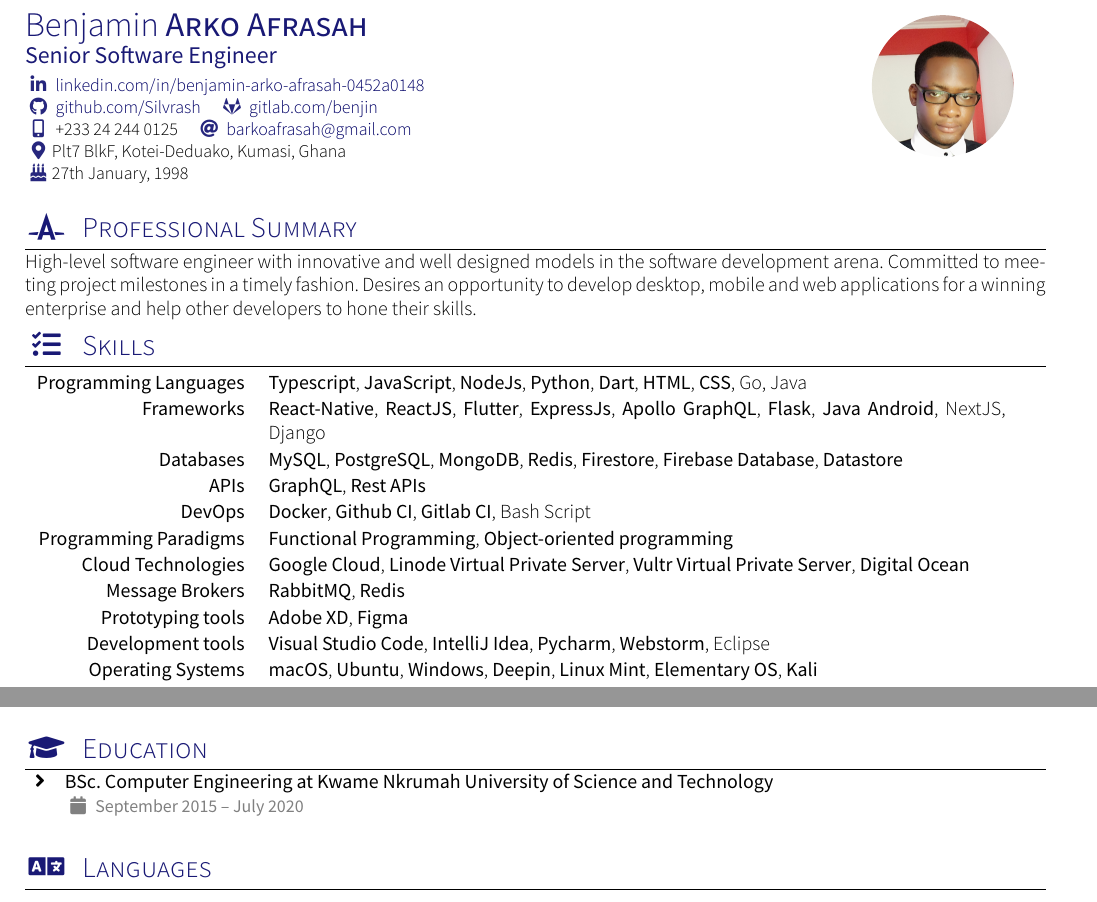
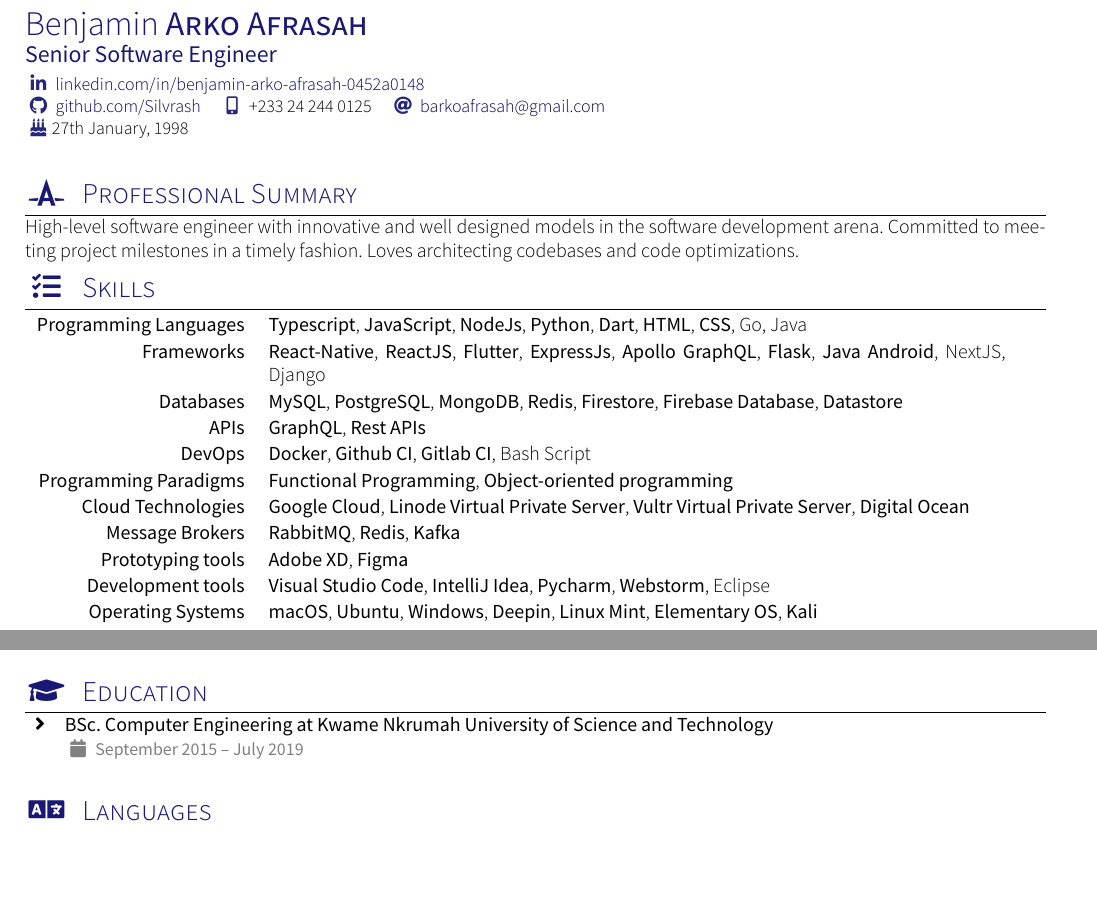
Before and after one commit to Silvrash/cv, a LaTeX CV (example/cv.tex, which reads example/section_competences.tex, example/section_education.tex, example/section_headline_archi.tex): two parts of pages 1 and 2 of 4, joined at a grey line, cut so that both start at the same text, the shorter picture padded with empty space. The pictures show the PDF file example/cv.pdf that the author committed with the source.

Commit message:
feat: updated cv

```diff
--- a/example/cv.tex
+++ b/example/cv.tex
@@ -13,14 +13,14 @@
 \documentclass[localFont,alternative,10pt,compact]{yaac-another-awesome-cv}
 \name{Benjamin}{Arko Afrasah}
 \tagline{Senior Software Engineer}
-\photo{2.5cm}{ben}
+%\photo{2.5cm}{ben}
 \socialinfo{
 	\linkedin{benjamin-arko-afrasah-0452a0148}\\
 	\github{Silvrash}
-	\gitlab{benjin}\\
+	%\gitlab{benjin}\\
 	\smartphone{ +233 24 244 0125}
 	\email{ barkoafrasah@gmail.com}\\
-	\address{Plt7 BlkF, Kotei-Deduako, Kumasi, Ghana}\\
+	%\address{Plt7 BlkF, Kotei-Deduako, Kumasi, Ghana}\\
 	\birthday{27th January, 1998}
 }
 
--- a/example/section_competences.tex
+++ b/example/section_competences.tex
@@ -21,7 +21,7 @@
 		\keywordsentry{DevOps}{\textbf{Docker}, \textbf{Github CI}, \textbf{Gitlab CI}, Bash Script}
 		\keywordsentry{Programming Paradigms}{\textbf{Functional Programming}, \textbf{Object-oriented programming}}
 		\keywordsentry{Cloud Technologies}{\textbf{Google Cloud}, \textbf{Linode Virtual Private Server}, \textbf{Vultr Virtual Private Server}, \textbf{Digital Ocean}}
-		\keywordsentry{Message Brokers}{\textbf{RabbitMQ}, \textbf{Redis}}
+		\keywordsentry{Message Brokers}{\textbf{RabbitMQ}, \textbf{Redis}, \textbf{Kafka}}
 		\keywordsentry{Prototyping tools}{\textbf{Adobe XD}, \textbf{Figma}}
 		\keywordsentry{Development tools}{\textbf{Visual Studio Code}, \textbf{IntelliJ Idea}, \textbf{Pycharm}, \textbf{Webstorm}, Eclipse}
 		\keywordsentry{Operating Systems}{\textbf{macOS}, \textbf{Ubuntu}, \textbf{Windows}, \textbf{Deepin}, \textbf{Linux Mint}, \textbf{Elementary OS}, \textbf{Kali}}
--- a/example/section_education.tex
+++ b/example/section_education.tex
@@ -3,7 +3,7 @@
 %\renewcommand{\labelitemi}{$\bullet$}
 \begin{itemize}
 
-	\item\education{BSc. Computer Engineering at Kwame Nkrumah University of Science and Technology}{September 2015 -- July 2020}
+	\item\education{BSc. Computer Engineering at Kwame Nkrumah University of Science and Technology}{September 2015 -- July 2019}
 
 \end{itemize}
 
--- a/example/section_headline_archi.tex
+++ b/example/section_headline_archi.tex
@@ -1,5 +1,5 @@
 \sectionTitle{Professional Summary}{\faAutoprefixer}
 
 \par{
-High-level software engineer with innovative and well designed models in the software development arena. Committed to meeting project milestones in a timely fashion. Desires an opportunity to develop desktop, mobile and web applications for a winning enterprise and help other developers to hone their skills.
+High-level software engineer with innovative and well designed models in the software development arena. Committed to meeting project milestones in a timely fashion. Loves architecting codebases and code optimizations.
 }
```
Also changed, not shown: example/section_experience_short.tex (+1 -1 lines), example/cv.pdf.
